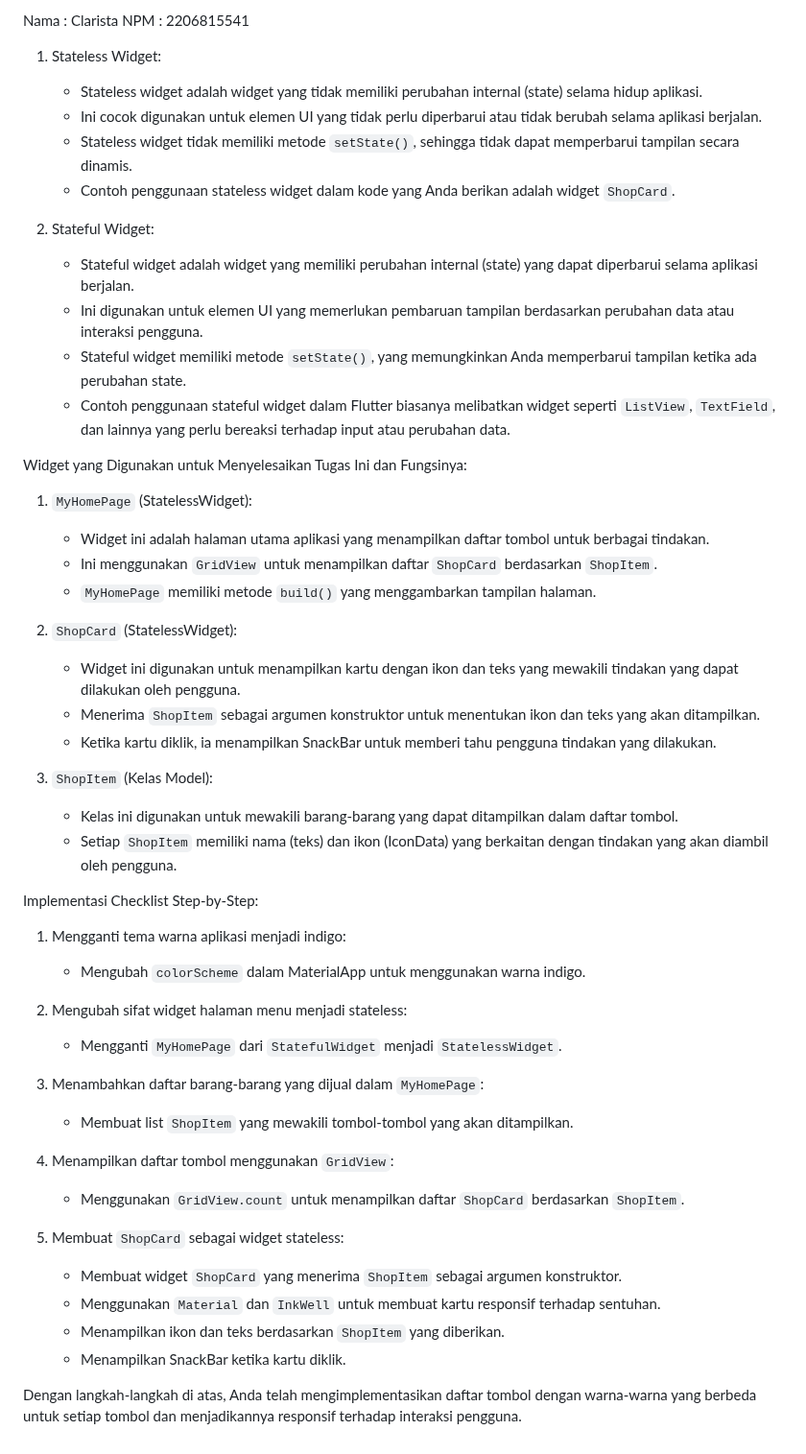
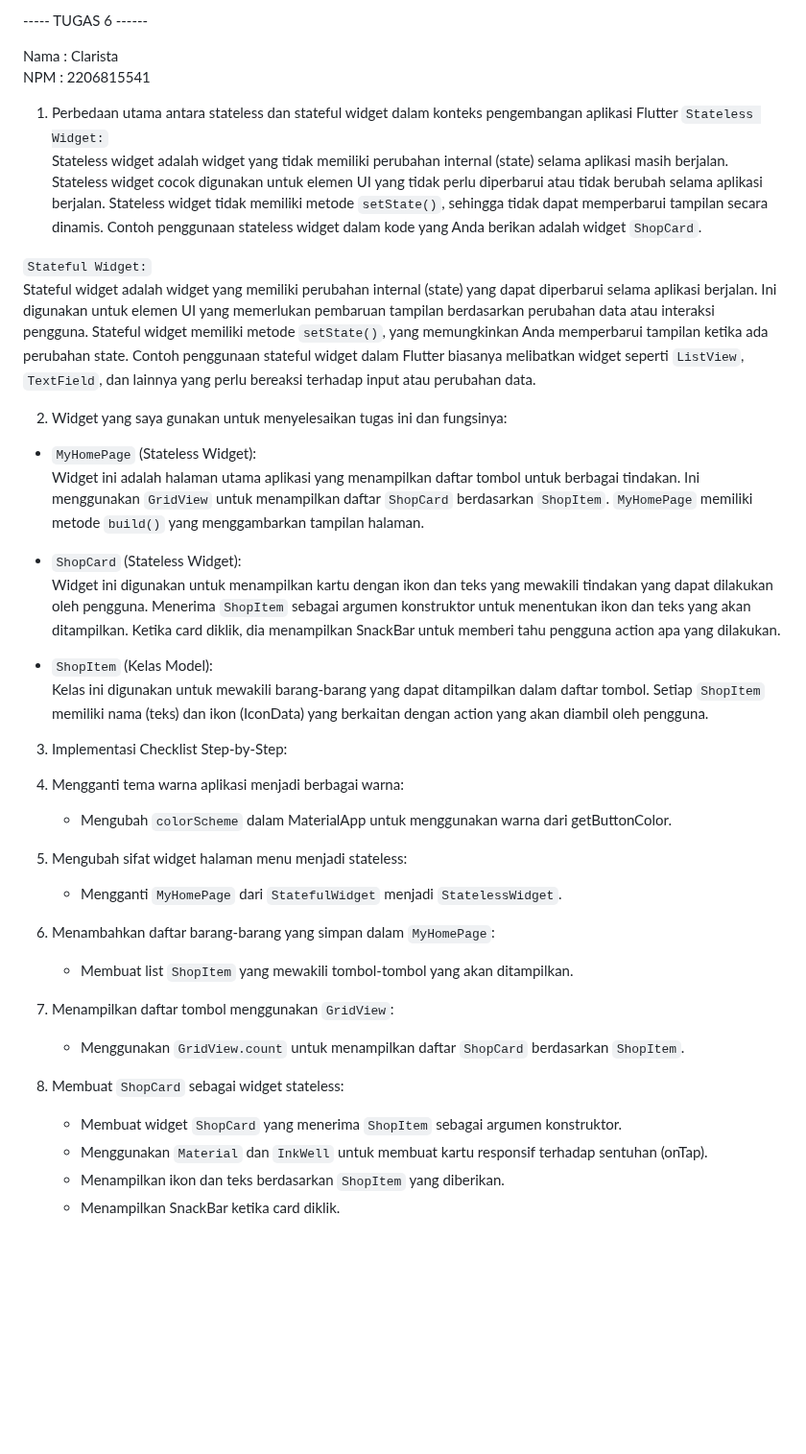
Before and after one commit to clarista/stokbox-mobile, a Markdown page: README.md, the part around the change. Shown at 96% size. GitHub-like rendering; blank space fills up the shorter version.

```diff
--- a/README.md
+++ b/README.md
@@ -1,43 +1,35 @@
-Nama   : Clarista
+----- TUGAS 6 ------
+
+Nama   : Clarista <br/>
 NPM    : 2206815541
 
-1. Stateless Widget:
-   - Stateless widget adalah widget yang tidak memiliki perubahan internal (state) selama hidup aplikasi.
-   - Ini cocok digunakan untuk elemen UI yang tidak perlu diperbarui atau tidak berubah selama aplikasi berjalan.
-   - Stateless widget tidak memiliki metode `setState()`, sehingga tidak dapat memperbarui tampilan secara dinamis.
-   - Contoh penggunaan stateless widget dalam kode yang Anda berikan adalah widget `ShopCard`.
+1. Perbedaan utama antara stateless dan stateful widget dalam konteks pengembangan aplikasi Flutter
+`Stateless Widget:`<br/>
+Stateless widget adalah widget yang tidak memiliki perubahan internal (state) selama aplikasi masih berjalan. Stateless widget cocok digunakan untuk elemen UI yang tidak perlu diperbarui atau tidak berubah selama aplikasi berjalan. Stateless widget tidak memiliki metode `setState()`, sehingga tidak dapat memperbarui tampilan secara dinamis. Contoh penggunaan stateless widget dalam kode yang Anda berikan adalah widget `ShopCard`.
 
-2. Stateful Widget:
-   - Stateful widget adalah widget yang memiliki perubahan internal (state) yang dapat diperbarui selama aplikasi berjalan.
-   - Ini digunakan untuk elemen UI yang memerlukan pembaruan tampilan berdasarkan perubahan data atau interaksi pengguna.
-   - Stateful widget memiliki metode `setState()`, yang memungkinkan Anda memperbarui tampilan ketika ada perubahan state.
-   - Contoh penggunaan stateful widget dalam Flutter biasanya melibatkan widget seperti `ListView`, `TextField`, dan lainnya yang perlu bereaksi terhadap input atau perubahan data.
+`Stateful Widget:`<br/>
+Stateful widget adalah widget yang memiliki perubahan internal (state) yang dapat diperbarui selama aplikasi berjalan. Ini digunakan untuk elemen UI yang memerlukan pembaruan tampilan berdasarkan perubahan data atau interaksi pengguna. Stateful widget memiliki metode `setState()`, yang memungkinkan Anda memperbarui tampilan ketika ada perubahan state. Contoh penggunaan stateful widget dalam Flutter biasanya melibatkan widget seperti `ListView`, `TextField`, dan lainnya yang perlu bereaksi terhadap input atau perubahan data.
 
-Widget yang Digunakan untuk Menyelesaikan Tugas Ini dan Fungsinya:
+2. Widget yang saya gunakan untuk menyelesaikan tugas ini dan fungsinya:
 
-1. `MyHomePage` (StatelessWidget):
-   - Widget ini adalah halaman utama aplikasi yang menampilkan daftar tombol untuk berbagai tindakan.
-   - Ini menggunakan `GridView` untuk menampilkan daftar `ShopCard` berdasarkan `ShopItem`.
-   - `MyHomePage` memiliki metode `build()` yang menggambarkan tampilan halaman.
+- `MyHomePage` (Stateless Widget):<br/>
+Widget ini adalah halaman utama aplikasi yang menampilkan daftar tombol untuk berbagai tindakan. Ini menggunakan `GridView` untuk menampilkan daftar `ShopCard` berdasarkan `ShopItem`. `MyHomePage` memiliki metode `build()` yang menggambarkan tampilan halaman.
 
-2. `ShopCard` (StatelessWidget):
-   - Widget ini digunakan untuk menampilkan kartu dengan ikon dan teks yang mewakili tindakan yang dapat dilakukan oleh pengguna.
-   - Menerima `ShopItem` sebagai argumen konstruktor untuk menentukan ikon dan teks yang akan ditampilkan.
-   - Ketika kartu diklik, ia menampilkan SnackBar untuk memberi tahu pengguna tindakan yang dilakukan.
+- `ShopCard` (Stateless Widget):<br/>
+Widget ini digunakan untuk menampilkan kartu dengan ikon dan teks yang mewakili tindakan yang dapat dilakukan oleh pengguna. Menerima `ShopItem` sebagai argumen konstruktor untuk menentukan ikon dan teks yang akan ditampilkan. Ketika card diklik, dia menampilkan SnackBar untuk memberi tahu pengguna action apa yang dilakukan.
 
-3. `ShopItem` (Kelas Model):
-   - Kelas ini digunakan untuk mewakili barang-barang yang dapat ditampilkan dalam daftar tombol.
-   - Setiap `ShopItem` memiliki nama (teks) dan ikon (IconData) yang berkaitan dengan tindakan yang akan diambil oleh pengguna.
+- `ShopItem` (Kelas Model):<br/>
+Kelas ini digunakan untuk mewakili barang-barang yang dapat ditampilkan dalam daftar tombol. Setiap `ShopItem` memiliki nama (teks) dan ikon (IconData) yang berkaitan dengan action yang akan diambil oleh pengguna.
 
-Implementasi Checklist Step-by-Step:
+3. Implementasi Checklist Step-by-Step:
 
-1. Mengganti tema warna aplikasi menjadi indigo:
-   - Mengubah `colorScheme` dalam MaterialApp untuk menggunakan warna indigo.
+1. Mengganti tema warna aplikasi menjadi berbagai warna:
+   - Mengubah `colorScheme` dalam MaterialApp untuk menggunakan warna dari getButtonColor.
 
 2. Mengubah sifat widget halaman menu menjadi stateless:
    - Mengganti `MyHomePage` dari `StatefulWidget` menjadi `StatelessWidget`.
 
-3. Menambahkan daftar barang-barang yang dijual dalam `MyHomePage`:
+3. Menambahkan daftar barang-barang yang simpan dalam `MyHomePage`:
    - Membuat list `ShopItem` yang mewakili tombol-tombol yang akan ditampilkan.
 
 4. Menampilkan daftar tombol menggunakan `GridView`:
@@ -45,8 +37,6 @@ Implementasi Checklist Step-by-Step:
 
 5. Membuat `ShopCard` sebagai widget stateless:
    - Membuat widget `ShopCard` yang menerima `ShopItem` sebagai argumen konstruktor.
-   - Menggunakan `Material` dan `InkWell` untuk membuat kartu responsif terhadap sentuhan.
+   - Menggunakan `Material` dan `InkWell` untuk membuat kartu responsif terhadap sentuhan (onTap).
    - Menampilkan ikon dan teks berdasarkan `ShopItem` yang diberikan.
-   - Menampilkan SnackBar ketika kartu diklik.
-
-Dengan langkah-langkah di atas, Anda telah mengimplementasikan daftar tombol dengan warna-warna yang berbeda untuk setiap tombol dan menjadikannya responsif terhadap interaksi pengguna.
+   - Menampilkan SnackBar ketika card diklik.
```
